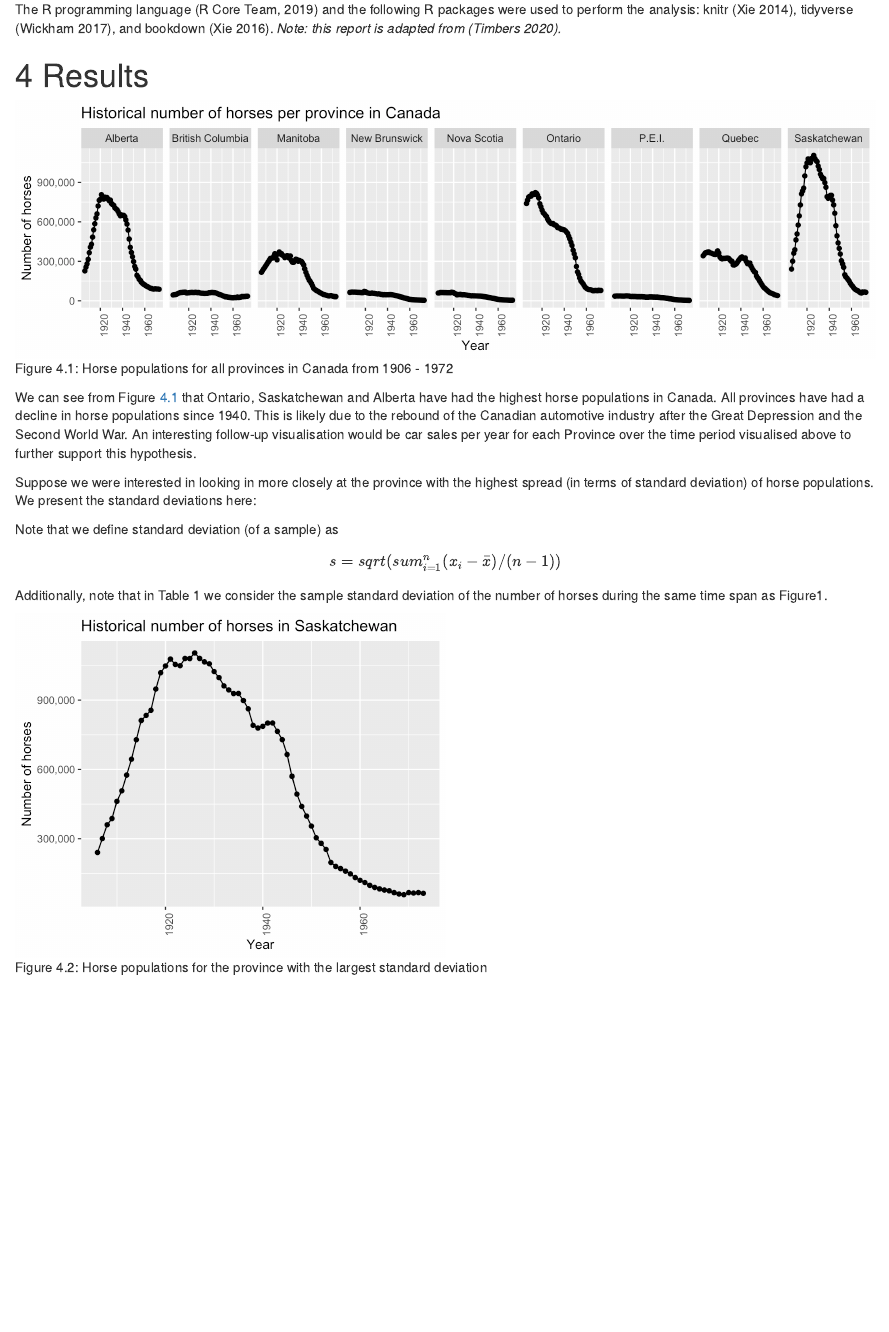
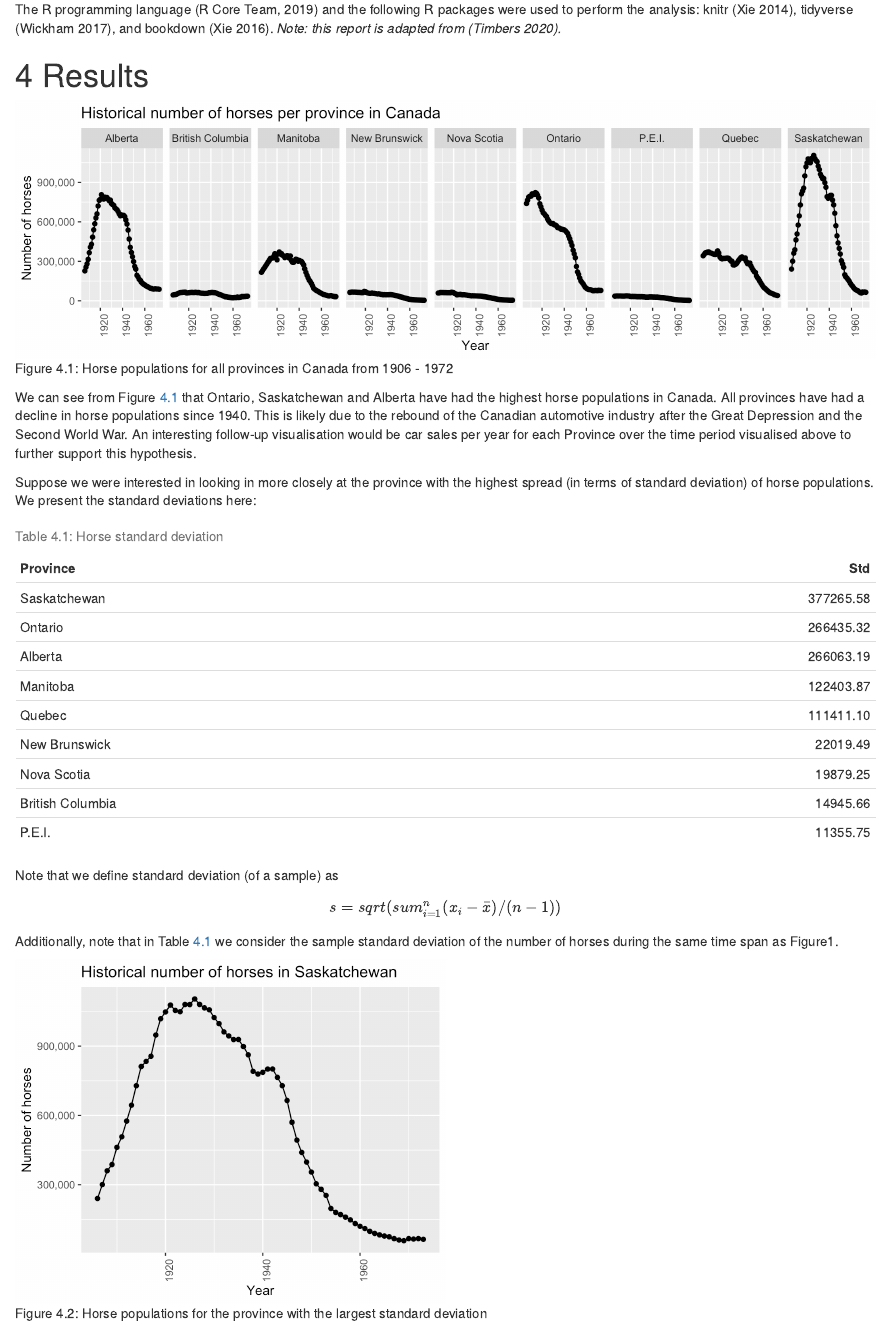
Before and after one commit to YellowPrawn/dsci-310-assignment-3, an R Markdown document (doc/rmd_example/rmd_example.Rmd): the page in a window 1100 px wide, from 460 px down. The pictures show the output file doc/rmd_example/rmd_example.html that the author committed with the source, opened offline.

Commit message:
table fixes

````diff
--- a/doc/rmd_example/rmd_example.Rmd
+++ b/doc/rmd_example/rmd_example.Rmd
@@ -36,17 +36,17 @@ We can see from Figure \@ref(fig:horse-can-pop) that Ontario, Saskatchewan and A
 
 Suppose we were interested in looking in more closely at the province with the highest spread (in terms of standard deviation) of horse populations. We present the standard deviations here:
 
-```{r, include=FALSE}
+```{r horse-table, echo=FALSE, message = FALSE}
 horses_sd_table <- read_csv("../../results/horses_sd.csv")
 largest_sd <- horses_sd_table$Province[1]
-knitr::kable(horses_sd_table)
+knitr::kable(horses_sd_table, caption = "Horse standard deviation")
 ```
 
 Note that we define standard deviation (of a sample) as
 
 $$s = sqrt( sum_{i = 1}^n(x_i - \bar{x}) / (n-1))$$
 
-Additionally, note that in Table 1 we consider the sample standard deviation of the number of horses during the same time span as Figure1.
+Additionally, note that in Table \@ref(tab:horse-table) we consider the sample standard deviation of the number of horses during the same time span as Figure1.
 
 ```{r horse-prov-pop, fig.cap = "Horse populations for the province with the largest standard deviation", out.width="50%", echo=FALSE}
 knitr::include_graphics("../../results/horse_pop_plot_largest_sd.png")
````
Also changed, not shown: doc/rmd_example/rmd_example.html, 1 other file.
